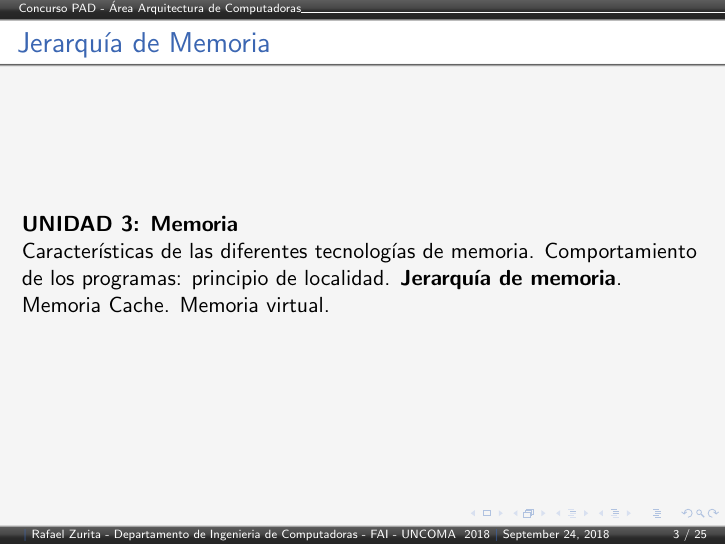
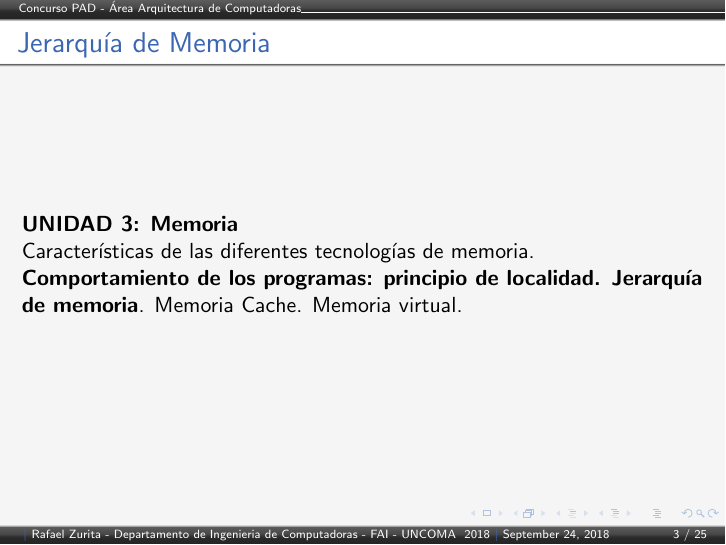
Before and after one commit to zrafa/ayodc1, LaTeX slides (concurso/concurso.tex): page 3 of 25. Compiled offline with pdfLaTeX.

Commit message:
mejoramos bastante

```diff
--- a/concurso/concurso.tex
+++ b/concurso/concurso.tex
@@ -61,7 +61,7 @@
 \frametitle{Jerarqu\'ia de Memoria}
 \textbf{UNIDAD 3: Memoria}
 
-Características de las diferentes tecnologías de memoria. Comportamiento de los programas: principio de localidad. \textbf{Jerarqu\'ia de memoria}. Memoria Cache. Memoria virtual.
+Características de las diferentes tecnologías de memoria. \textbf{Comportamiento de los programas: principio de localidad. Jerarqu\'ia de memoria}. Memoria Cache. Memoria virtual.
 
 \end{frame}
 
```
